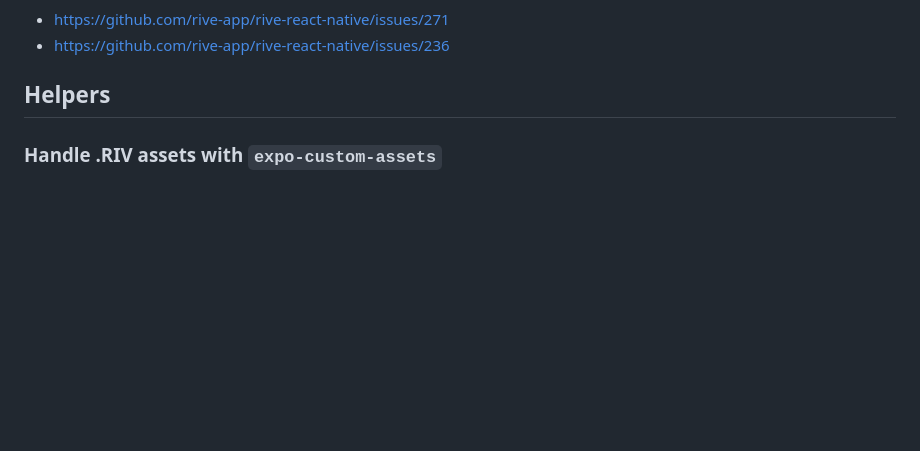
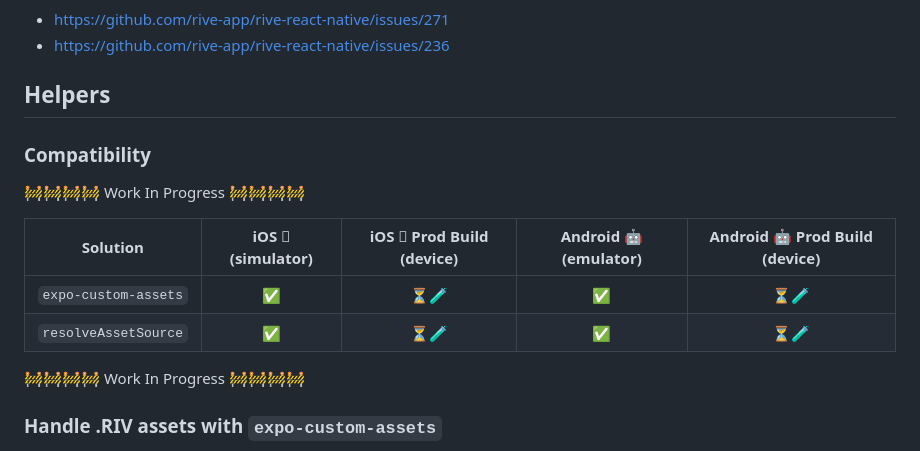
Before and after one commit to guval-gh/rive-playground, a Markdown page: README.md, the part around the change. Drawn GitHub-style; blank space fills up the shorter version.

Commit message:
📝 Add compatibility table for helpers section

```diff
--- a/README.md
+++ b/README.md
@@ -56,6 +56,17 @@ yarn android
 - https://github.com/rive-app/rive-react-native/issues/236
 
 ## Helpers
+
+### Compatibility
+
+🚧🚧🚧🚧 Work In Progress 🚧🚧🚧🚧
+
+|       Solution       | iOS  (simulator) | iOS  Prod Build (device) | Android 🤖 (emulator) | Android 🤖 Prod Build (device) |
+| :------------------: | :---------------: | :-----------------------: | :-------------------: | :----------------------------: |
+| `expo-custom-assets` |        ✅         |           ⏳🧪            |          ✅           |              ⏳🧪              |
+| `resolveAssetSource` |        ✅         |           ⏳🧪            |          ✅           |              ⏳🧪              |
+
+🚧🚧🚧🚧 Work In Progress 🚧🚧🚧🚧
 
 ### Handle .RIV assets with `expo-custom-assets`
 
```
